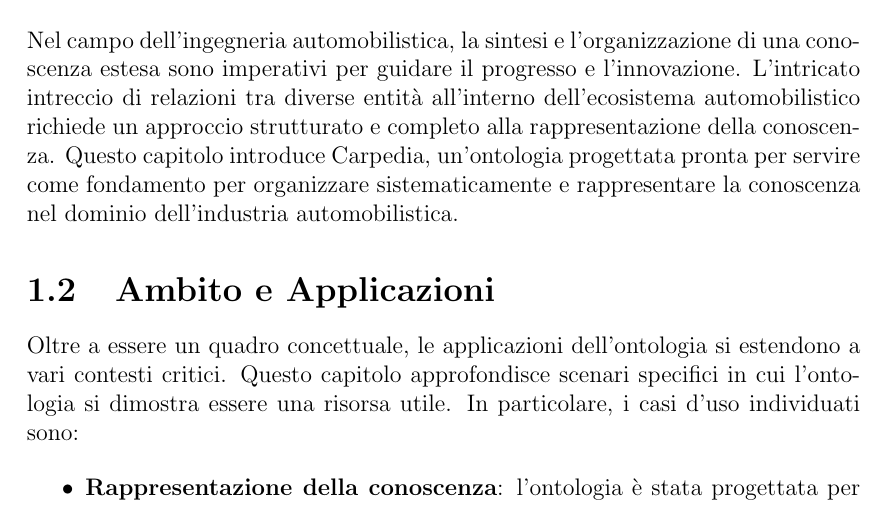
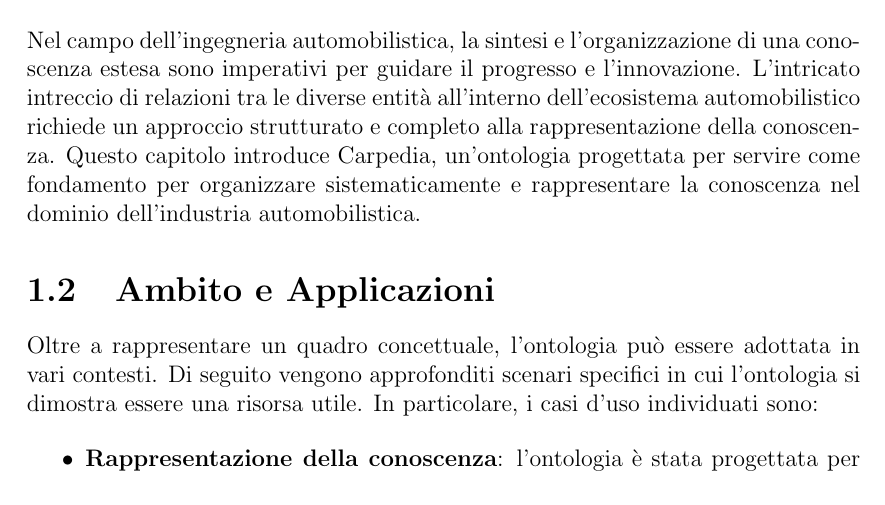
Before and after one commit to FilippoVissani/carpedia, a LaTeX thesis (docs/thesis-main.tex, which reads docs/chapters/chapter-01.tex): part of page 3 of 29, cut so that both start at the same text. Compiled offline with pdfLaTeX.

Commit message:
docs: improve chapter 01

```diff
--- a/docs/chapters/chapter-01.tex
+++ b/docs/chapters/chapter-01.tex
@@ -1,10 +1,10 @@
 \chapter{Introduzione}
 
 \section{Contesto}
-Nel campo dell'ingegneria automobilistica, la sintesi e l'organizzazione di una conoscenza estesa sono imperativi per guidare il progresso e l'innovazione. L'intricato intreccio di relazioni tra diverse entità all'interno dell'ecosistema automobilistico richiede un approccio strutturato e completo alla rappresentazione della conoscenza. Questo capitolo introduce Carpedia, un'ontologia progettata pronta per servire come fondamento per organizzare sistematicamente e rappresentare la conoscenza nel dominio dell'industria automobilistica.
+Nel campo dell'ingegneria automobilistica, la sintesi e l'organizzazione di una conoscenza estesa sono imperativi per guidare il progresso e l'innovazione. L'intricato intreccio di relazioni tra le diverse entità all'interno dell'ecosistema automobilistico richiede un approccio strutturato e completo alla rappresentazione della conoscenza. Questo capitolo introduce Carpedia, un'ontologia progettata per servire come fondamento per organizzare sistematicamente e rappresentare la conoscenza nel dominio dell'industria automobilistica.
 
 \section{Ambito e Applicazioni}
-Oltre a essere un quadro concettuale, le applicazioni dell'ontologia si estendono a vari contesti critici. Questo capitolo approfondisce scenari specifici in cui l'ontologia si dimostra essere una risorsa utile. In particolare, i casi d'uso individuati sono:
+Oltre a rappresentare un quadro concettuale, l'ontologia può essere adottata in vari contesti. Di seguito vengono approfonditi scenari specifici in cui l'ontologia si dimostra essere una risorsa utile. In particolare, i casi d'uso individuati sono:
 
 \begin{itemize}
     \item \textbf{Rappresentazione della conoscenza}: l'ontologia è stata progettata per rappresentare la conoscenza nel dominio automobilistico.
```
